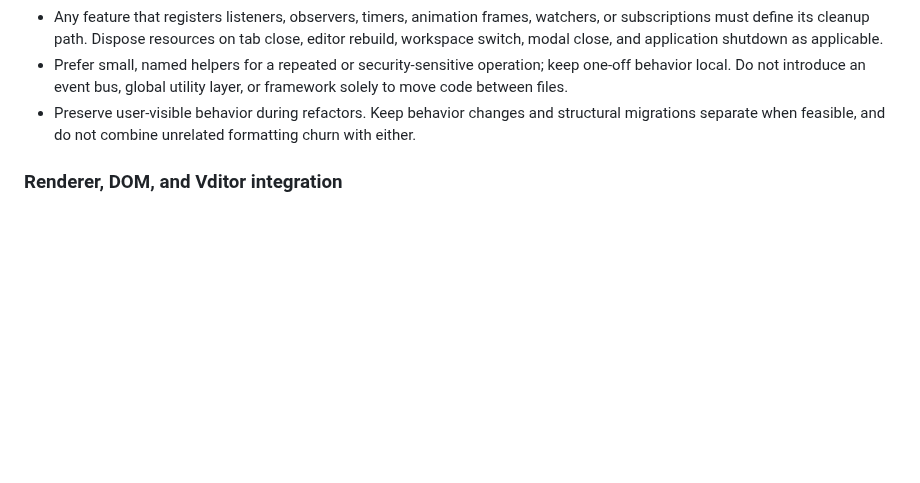
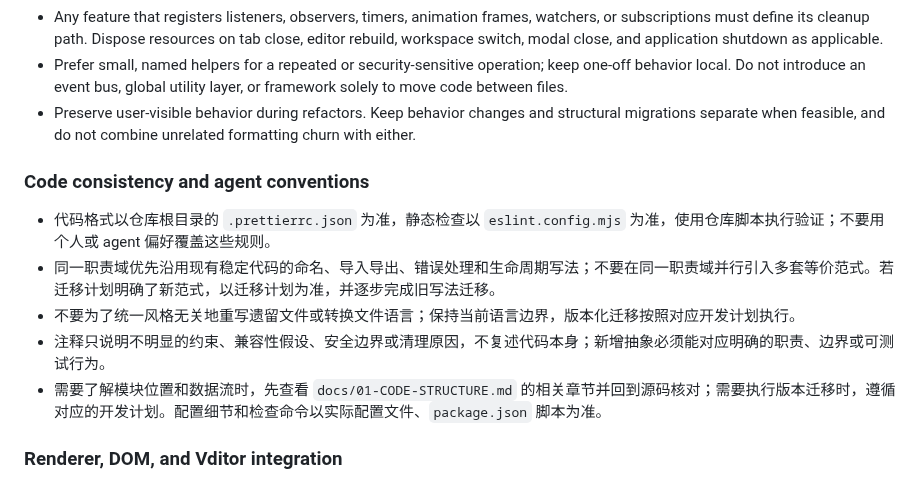
Before and after one commit to Studio-200A/Vditor-Electron, a Markdown page: AGENTS.md, the part around the change. Rendered like a GitHub page; blank space fills up the shorter version.

```diff
--- a/AGENTS.md
+++ b/AGENTS.md
@@ -76,6 +76,14 @@ Only read multiple sections when the task crosses architectural boundaries, such
 - Prefer small, named helpers for a repeated or security-sensitive operation; keep one-off behavior local. Do not introduce an event bus, global utility layer, or framework solely to move code between files.
 - Preserve user-visible behavior during refactors. Keep behavior changes and structural migrations separate when feasible, and do not combine unrelated formatting churn with either.
 
+### Code consistency and agent conventions
+
+- 代码格式以仓库根目录的 `.prettierrc.json` 为准，静态检查以 `eslint.config.mjs` 为准，使用仓库脚本执行验证；不要用个人或 agent 偏好覆盖这些规则。
+- 同一职责域优先沿用现有稳定代码的命名、导入导出、错误处理和生命周期写法；不要在同一职责域并行引入多套等价范式。若迁移计划明确了新范式，以迁移计划为准，并逐步完成旧写法迁移。
+- 不要为了统一风格无关地重写遗留文件或转换文件语言；保持当前语言边界，版本化迁移按照对应开发计划执行。
+- 注释只说明不明显的约束、兼容性假设、安全边界或清理原因，不复述代码本身；新增抽象必须能对应明确的职责、边界或可测试行为。
+- 需要了解模块位置和数据流时，先查看 `docs/01-CODE-STRUCTURE.md` 的相关章节并回到源码核对；需要执行版本迁移时，遵循对应的开发计划。配置细节和检查命令以实际配置文件、`package.json` 脚本为准。
+
 ### Renderer, DOM, and Vditor integration
 
 - Renderer code may query application-owned DOM only. Use `textContent` or explicit DOM construction for untrusted content; do not interpolate file names, Markdown-derived values, paths, or external data into `innerHTML`.
```
Also changed, not shown: docs/01-CODE-STRUCTURE.md (+14 -0 lines).
